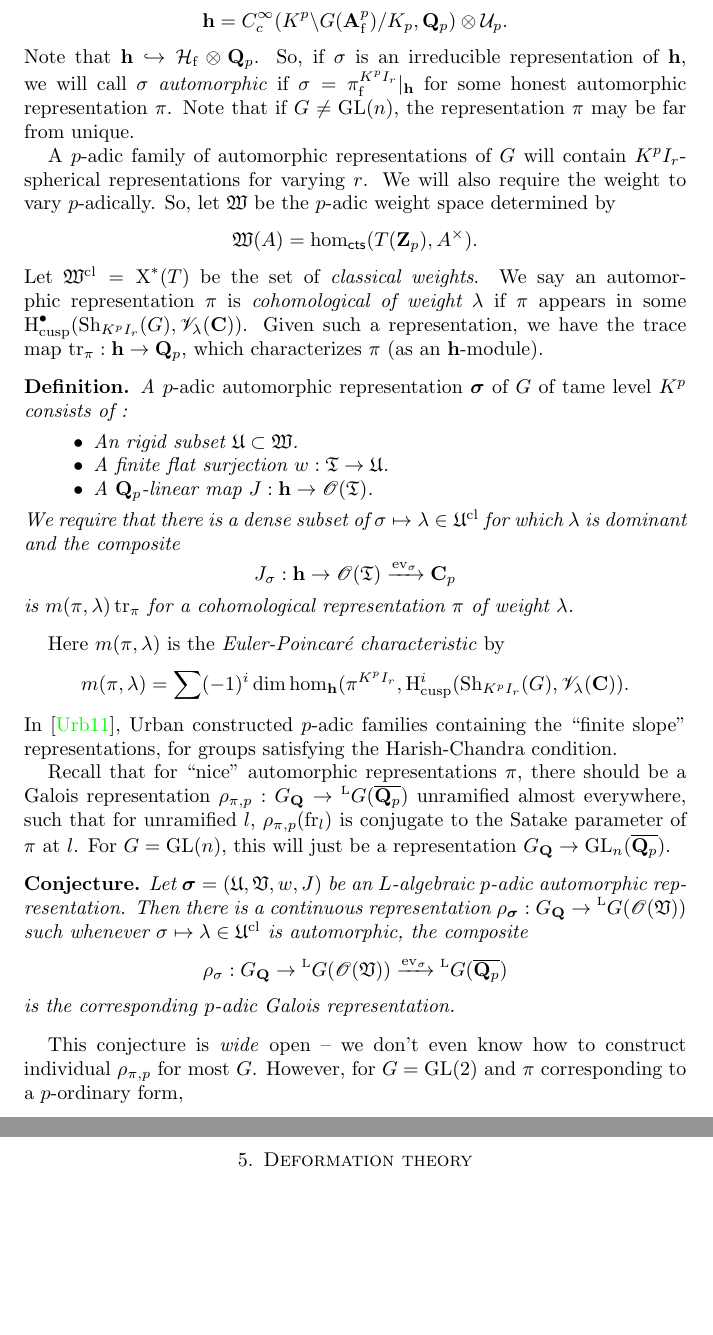
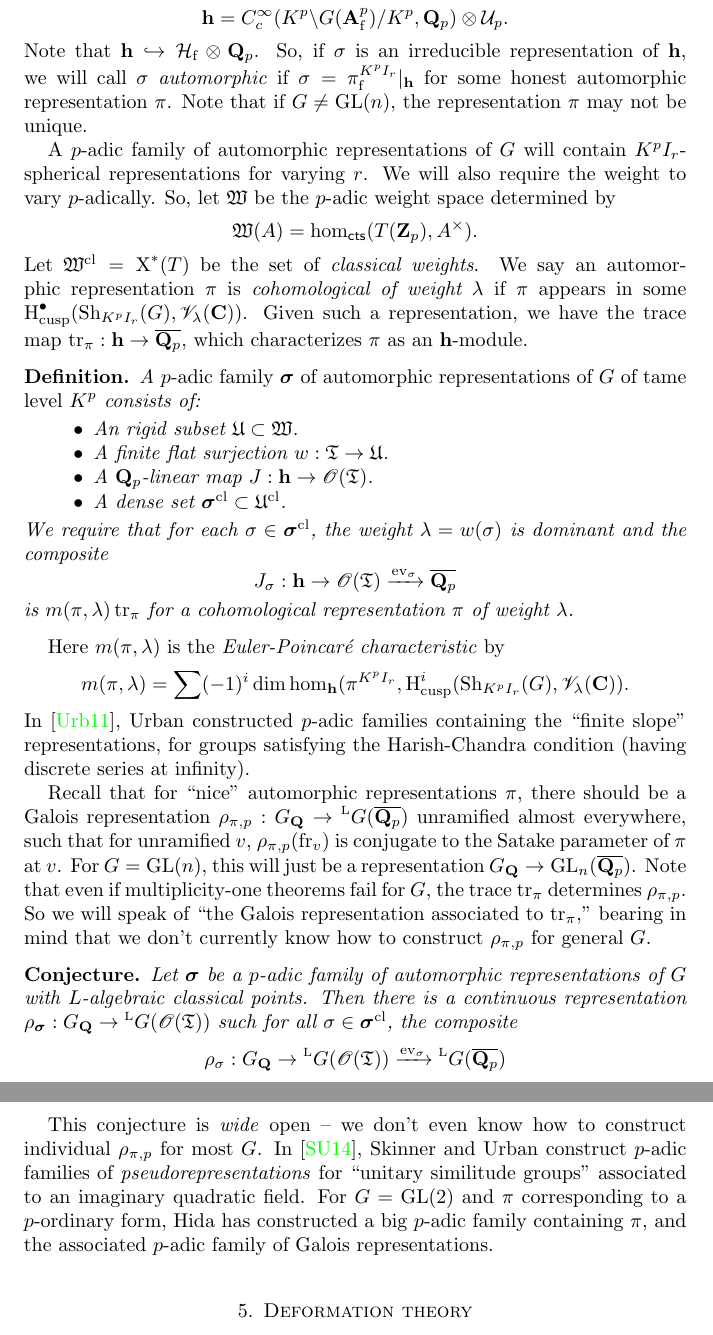
Before and after one commit to dkmiller/tidbits, a LaTeX paper (2014-07-14_primes-knots.tex): two parts of pages 9 and 10 of 14, joined at a grey line, cut so that both start at the same text, the shorter picture padded with empty space. Compiled offline with pdfLaTeX.

Commit message:
edits + some remarks

```diff
--- a/2014-07-14_primes-knots.tex
+++ b/2014-07-14_primes-knots.tex
@@ -60,7 +59,6 @@
 \newcommand{\fE}{\mathfrak{E}}
 \newcommand{\fT}{\mathfrak{T}}
 \newcommand{\fU}{\mathfrak{U}}
-\newcommand{\fV}{\mathfrak{V}}
 \newcommand{\fW}{\mathfrak{W}}
 \newcommand{\fX}{\mathfrak{X}}
 \newcommand{\sF}{\mathscr{F}}
@@ -622,13 +620,13 @@ $\cU_p=\dZ_p[T^-/T(\dZ_p)]$ and think of $\cU_p$ as a single avatar for all
 of the $C_c^\infty(I_r \backslash \Delta_r^- / I_r,\dZ_p)$. Our big Hecke
 algebra is
 \[
-  \hida = C_c^\infty(K^p\backslash G(\dA_\finite^p)/K_p,\dQ_p)\otimes \cU_p .
+  \hida = C_c^\infty(K^p\backslash G(\dA_\finite^p)/K^p,\dQ_p)\otimes \cU_p .
 \]
 Note that $\hida\hookrightarrow \hecke_\finite\otimes \dQ_p$. So, if
 $\sigma$ is an irreducible representation of $\hida$, we will call $\sigma$
 \emph{automorphic} if $\sigma=\pi_\finite^{K^p I_r}|_\hida$ for some honest
 automorphic representation $\pi$. Note that if $G\ne \GL(n)$, the
-representation $\pi$ may be far from unique.
+representation $\pi$ may not be unique.
 
 A $p$-adic family of automorphic representations of $G$ will contain
 $K^p I_r$-spherical representations for varying $r$. We will also require the
@@ -641,22 +639,22 @@ Let $\fW^\classical=\character^\ast(T)$ be the set of \emph{classical
 weights}. We say an automorphic representation $\pi$ is \emph{cohomological of
 weight $\lambda$} if $\pi$ appears in some
 $\h_\cusp^\bullet(\shimura_{K^p I_r}(G),\sV_\lambda(\dC))$. Given such a
-representation, we have the trace map $\trace_\pi:\hida\to \dQ_p$, which
-characterizes $\pi$ (as an $\hida$-module).
+representation, we have the trace map $\trace_\pi:\hida\to \overline{\dQ_p}$,
+which characterizes $\pi$ as an $\hida$-module.
 
 \begin{definition*}
-A \emph{$p$-adic automorphic representation $\dsigma$ of $G$ of tame level
-$K^p$} consists of :
+A \emph{$p$-adic family $\dsigma$ of automorphic representations of $G$ of
+tame level $K^p$} consists of:
 \begin{itemize}
   \item An rigid subset $\fU\subset \fW$.
   \item A finite flat surjection $w:\fT\to \fU$.
   \item A $\dQ_p$-linear map $J:\hida\to \sO(\fT)$.
+  \item A dense set $\dsigma^\classical\subset\fU^\classical$.
 \end{itemize}
-We require that there is a dense
-subset of $\sigma\mapsto\lambda\in\fU^\classical$ for which $\lambda$ is
-dominant and the composite
+We require that for each $\sigma\in \dsigma^\classical$, the weight
+$\lambda=w(\sigma)$ is dominant and the composite
 \[
-  J_\sigma:\hida \to \sO(\fT) \xrightarrow{\mathrm{ev}_\sigma} \dC_p
+  J_\sigma:\hida \to \sO(\fT) \xrightarrow{\mathrm{ev}_\sigma} \overline{\dQ_p}
 \]
 is $m(\pi,\lambda) \trace_\pi$ for a cohomological representation $\pi$ of
 weight $\lambda$.
@@ -668,30 +666,38 @@ by
 \]
 In \cite{urban-2011}, Urban constructed $p$-adic families containing the
 ``finite slope'' representations, for groups satisfying the Harish-Chandra
-condition.
+condition (having discrete series at infinity).
 
 Recall that for ``nice'' automorphic representations $\pi$, there should
 be a Galois representation
 $\rho_{\pi,p}:G_\dQ\to \langlands G(\overline{\dQ_p})$ unramified almost
-everywhere, such that for unramified $l$,
-$\rho_{\pi,p}(\arithfrob_l)$ is conjugate to the Satake parameter of $\pi$
-at $l$. For $G=\GL(n)$, this will just be a representation
-$G_\dQ\to \GL_n(\overline{\dQ_p})$.
+everywhere, such that for unramified $v$,
+$\rho_{\pi,p}(\arithfrob_v)$ is conjugate to the Satake parameter of $\pi$
+at $v$. For $G=\GL(n)$, this will just be a representation
+$G_\dQ\to \GL_n(\overline{\dQ_p})$. Note that even if multiplicity-one theorems
+fail for $G$, the trace $\trace_\pi$ determines $\rho_{\pi,p}$. So we will
+speak of ``the Galois representation associated to $\trace_\pi$,'' bearing in
+mind that we don't currently know how to construct $\rho_{\pi,p}$ for general
+$G$.
 
 \begin{conjecture*}
-Let $\dsigma=(\fU,\fV,w,J)$ be an $L$-algebraic $p$-adic automorphic
-representation. Then there is a continuous representation
-$\rho_\dsigma:G_\dQ\to \langlands G(\sO(\fV))$ such whenever
-$\sigma\mapsto \lambda\in \fU^\classical$ is automorphic, the composite
+Let $\dsigma$ be a $p$-adic family of automorphic representations of $G$ with
+$L$-algebraic classical points. Then there is a continuous representation
+$\rho_\dsigma:G_\dQ\to \langlands G(\sO(\fT))$ such for all
+$\sigma\in \dsigma^\classical$, the composite
 \[
-  \rho_\sigma:G_\dQ\to \langlands G(\sO(\fV)) \xrightarrow{\mathrm{ev}_\sigma} \langlands G(\overline{\dQ_p})
+  \rho_\sigma:G_\dQ\to \langlands G(\sO(\fT)) \xrightarrow{\mathrm{ev}_\sigma} \langlands G(\overline{\dQ_p})
 \]
-is the corresponding $p$-adic Galois representation.
+is the Galois representation associated to $J_\sigma$.
 \end{conjecture*}
 
 This conjecture is \emph{wide} open -- we don't even know how to construct
-individual $\rho_{\pi,p}$ for most $G$. However, for $G=\GL(2)$ and
-$\pi$ corresponding to a $p$-ordinary form,
+individual $\rho_{\pi,p}$ for most $G$. In \cite{su14}, Skinner
+and Urban construct $p$-adic families of \emph{pseudorepresentations} for
+``unitary similitude groups'' associated to an imaginary quadratic field.
+For $G=\GL(2)$ and $\pi$ corresponding to a $p$-ordinary form, Hida has
+constructed a big $p$-adic family containing $\pi$, and the associated
+$p$-adic family of Galois representations.
 
 
 
```
Also changed, not shown: 2014-07-14_primes-knots.tex (1 more changed lines).
